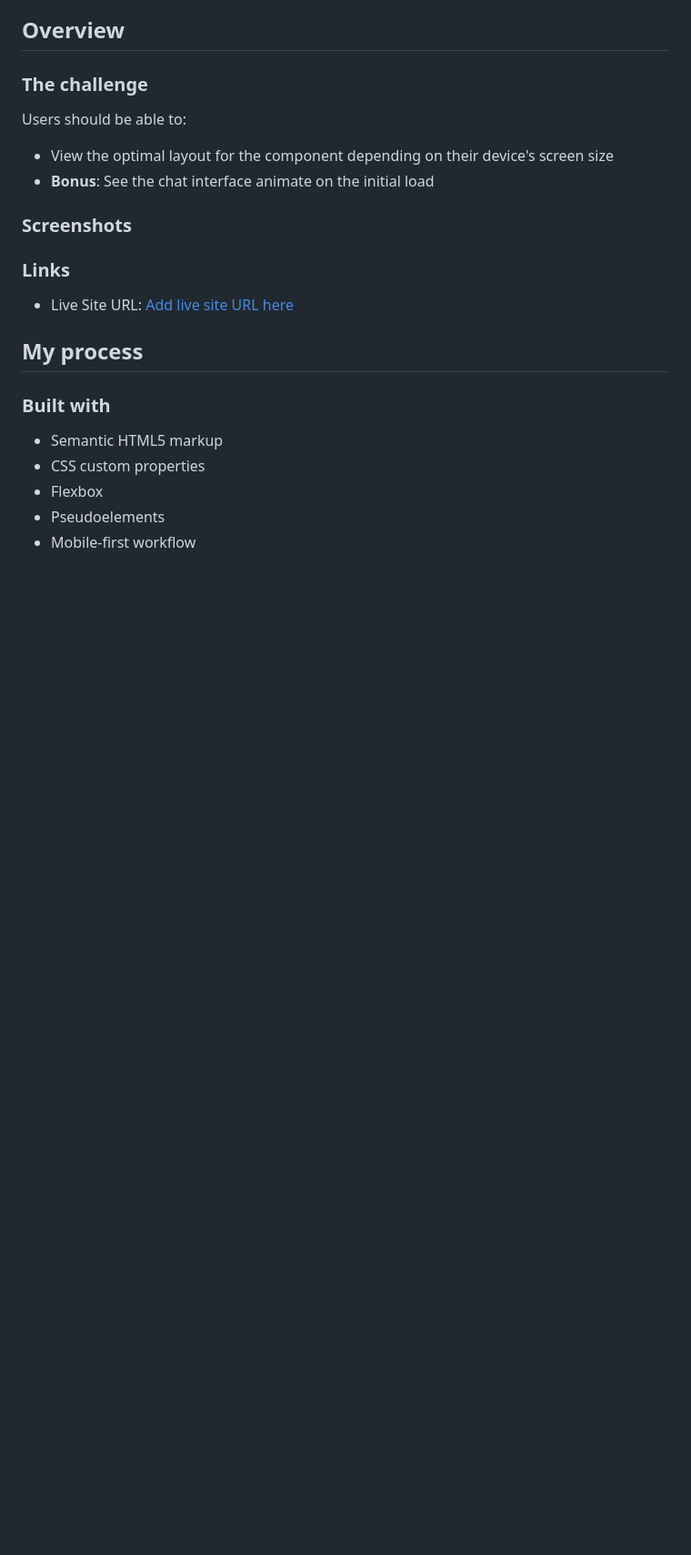
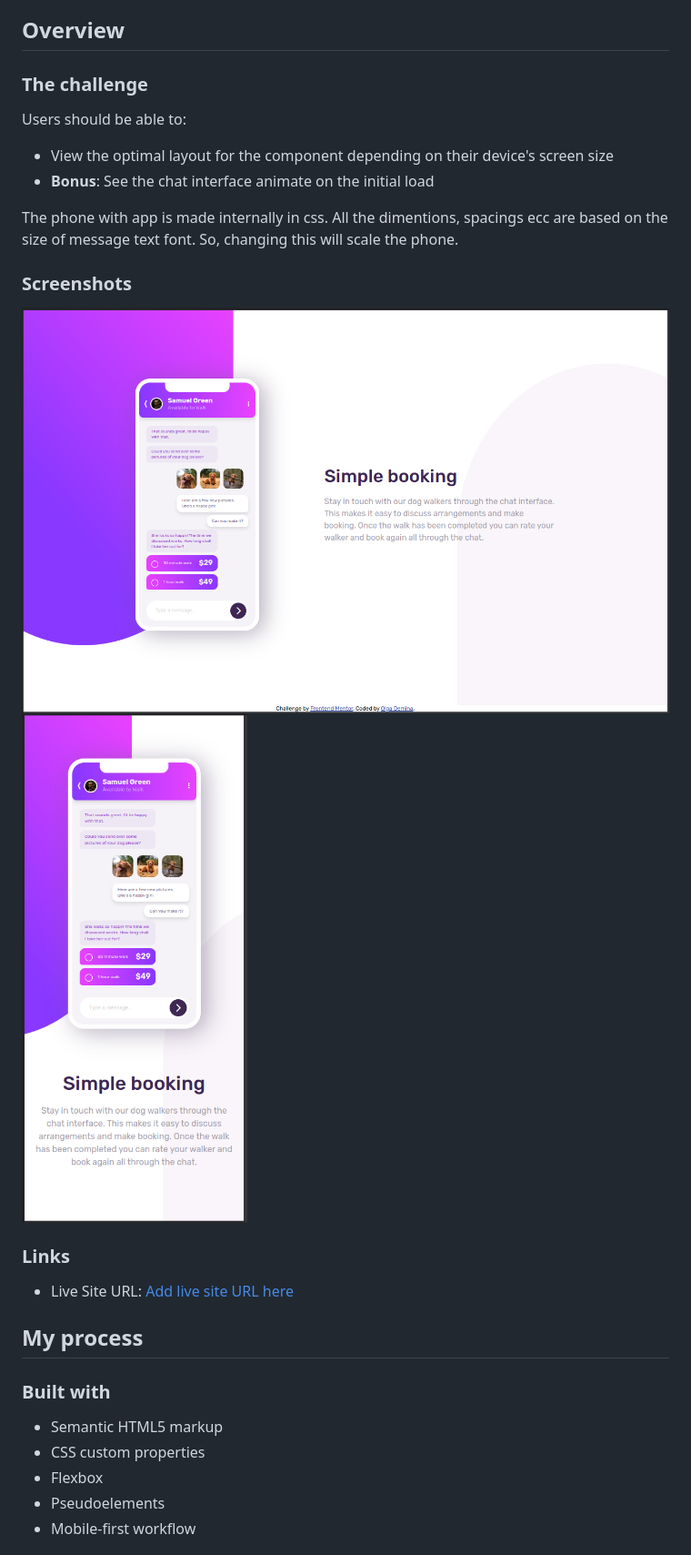
Before and after one commit to olga-demina/frontendmaster-chat-app, a Markdown page: README.md, the part around the change printed below. Shown: that part at 91% size. Rendered like a GitHub page; pictures changed too: images/screen-desktop.png (added), images/screen-mobile.png (added); blank space fills up the shorter version.

Commit message:
Render phone scalable using custom properties

```diff
--- a/README.md
+++ b/README.md
@@ -26,8 +26,13 @@ Users should be able to:
 - View the optimal layout for the component depending on their device's screen size
 - **Bonus**: See the chat interface animate on the initial load
 
+The phone with app is made internally in css. All the dimentions, spacings ecc are based on the size of message text font. So, changing this will scale the phone.
+
+
 ### Screenshots
 
+![](./images/screen-desktop.png)
+![](./images/screen-mobile.png)
 
 
 ### Links
```
Also changed, not shown: other parts of README.md (+0 -12 lines), 1 other file.
